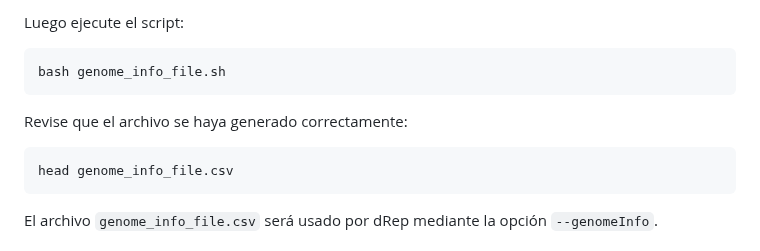
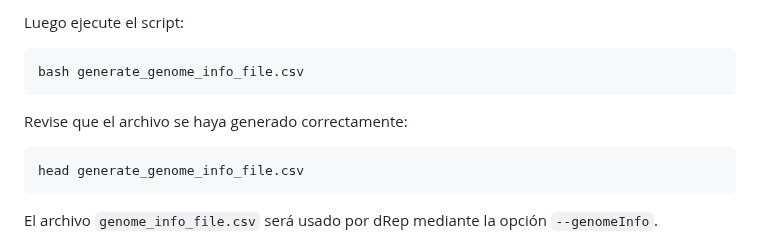
Before and after one commit to BCEM-UniAndes/Metagenomica_Moderna_Curso, a Markdown page: Materiales/mags_estimacion_abundancia/mags_dereplicate.md, the part around the change. Rendered like a GitHub page.

Commit message:
fixed typo

````diff
--- a/Materiales/mags_estimacion_abundancia/mags_dereplicate.md
+++ b/Materiales/mags_estimacion_abundancia/mags_dereplicate.md
@@ -74,13 +74,13 @@ Antes de ejecutarlo, abra el script y verifique que la variable `input_file` apu
 Luego ejecute el script:
 
 ```bash
-bash genome_info_file.sh
+bash generate_genome_info_file.csv
 ```
 
 Revise que el archivo se haya generado correctamente:
 
 ```bash
-head genome_info_file.csv
+head generate_genome_info_file.csv
 ```
 
 El archivo `genome_info_file.csv` será usado por dRep mediante la opción `--genomeInfo`.
````
